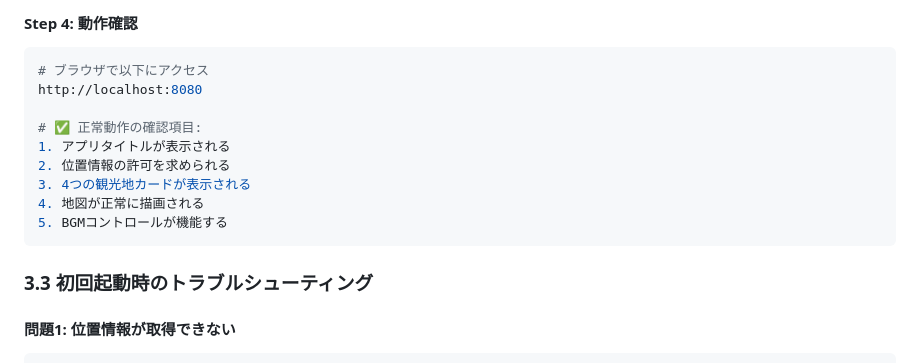
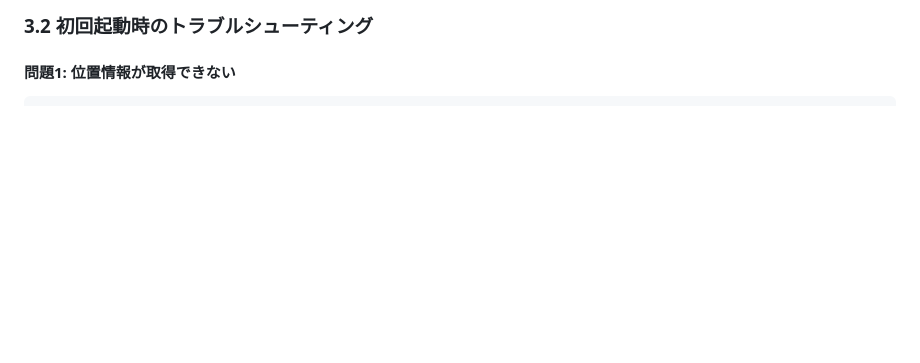
Before and after one commit to nuu1729/Okayama_GPS_RALLY, a Markdown page: README.md, the part around the change printed below. Rendered like a GitHub page; blank space fills up the shorter version.

````diff
--- a/README.md
+++ b/README.md
@@ -204,17 +189,4 @@ npx http-server . -p 8080
-#### Step 4: 動作確認
-```bash
-# ブラウザで以下にアクセス
-http://localhost:8080
-
-# ✅ 正常動作の確認項目:
-1. アプリタイトルが表示される
-2. 位置情報の許可を求められる
-3. 4つの観光地カードが表示される
-4. 地図が正常に描画される
-5. BGMコントロールが機能する
-```
-
-### 3.3 初回起動時のトラブルシューティング
+### 3.2 初回起動時のトラブルシューティング
 
 #### 問題1: 位置情報が取得できない
 ```
````
Also changed, not shown: other parts of README.md (+53 -68 lines).
